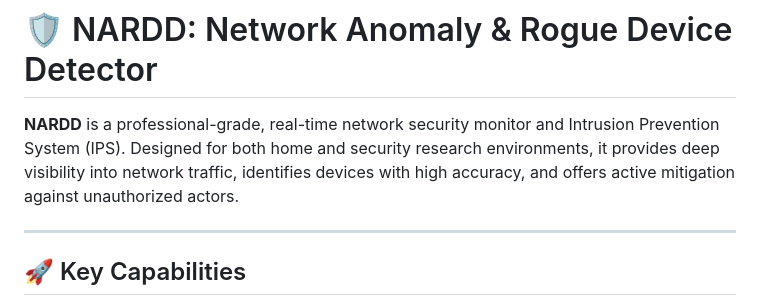
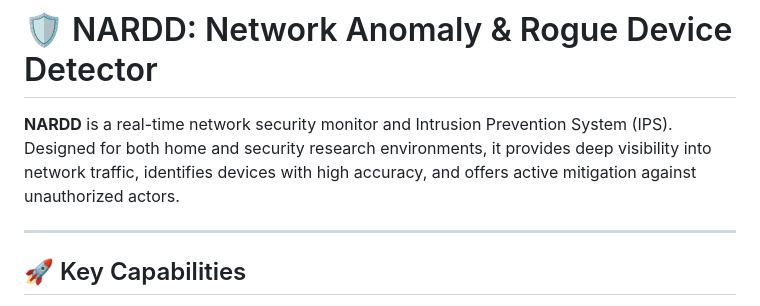
Before and after one commit to Nicholo06/NARDD, a Markdown page: README.md, the part around the change. Rendered like a GitHub page.

Commit message:
no its not professional grade lol

```diff
--- a/README.md
+++ b/README.md
@@ -1,6 +1,6 @@
 # 🛡️ NARDD: Network Anomaly & Rogue Device Detector
 
-**NARDD** is a professional-grade, real-time network security monitor and Intrusion Prevention System (IPS). Designed for both home and security research environments, it provides deep visibility into network traffic, identifies devices with high accuracy, and offers active mitigation against unauthorized actors.
+**NARDD** is a real-time network security monitor and Intrusion Prevention System (IPS). Designed for both home and security research environments, it provides deep visibility into network traffic, identifies devices with high accuracy, and offers active mitigation against unauthorized actors.
 
 ---
 
```
